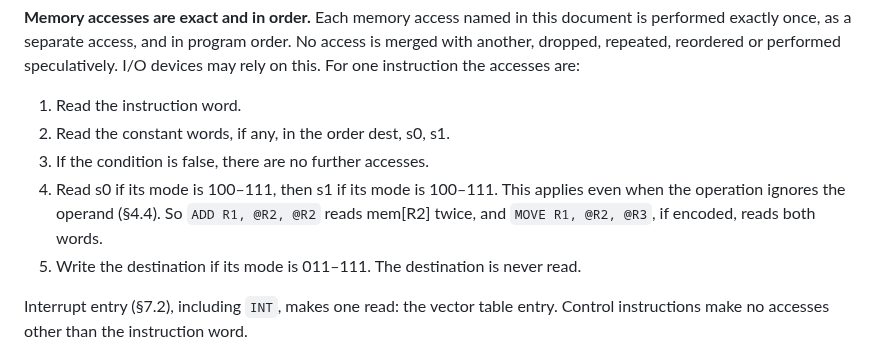
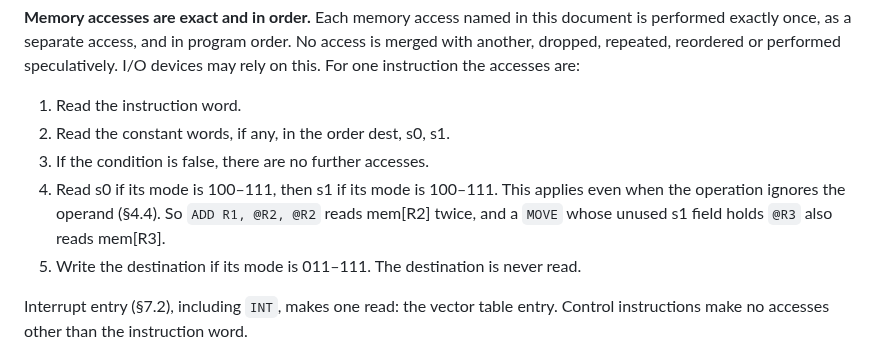
Before and after one commit to MJoergen/nice_cpu, a Markdown page: doc/ISA.md, the part around the change. Rendered like a GitHub page.

Commit message:
ISA: clarify the unused-field access example
Co-Authored-By: Claude Opus 5.5 (1M context) <noreply@anthropic.com>
Claude-Session: https://claude.ai/code/session_01DFXMRdx1ac6L3xJt1ZxX9C

```diff
--- a/doc/ISA.md
+++ b/doc/ISA.md
@@ -380,7 +380,7 @@ Because SR is restored, an interrupt routine may change any flag freely, E and I
 1. Read the instruction word.
 2. Read the constant words, if any, in the order dest, s0, s1.
 3. If the condition is false, there are no further accesses.
-4. Read s0 if its mode is 100–111, then s1 if its mode is 100–111. This applies even when the operation ignores the operand (§4.4). So `ADD R1, @R2, @R2` reads mem[R2] twice, and `MOVE R1, @R2, @R3`, if encoded, reads both words.
+4. Read s0 if its mode is 100–111, then s1 if its mode is 100–111. This applies even when the operation ignores the operand (§4.4). So `ADD R1, @R2, @R2` reads mem[R2] twice, and a `MOVE` whose unused s1 field holds `@R3` also reads mem[R3].
 5. Write the destination if its mode is 011–111. The destination is never read.
 
 Interrupt entry (§7.2), including `INT`, makes one read: the vector table entry. Control instructions make no accesses other than the instruction word.
```
